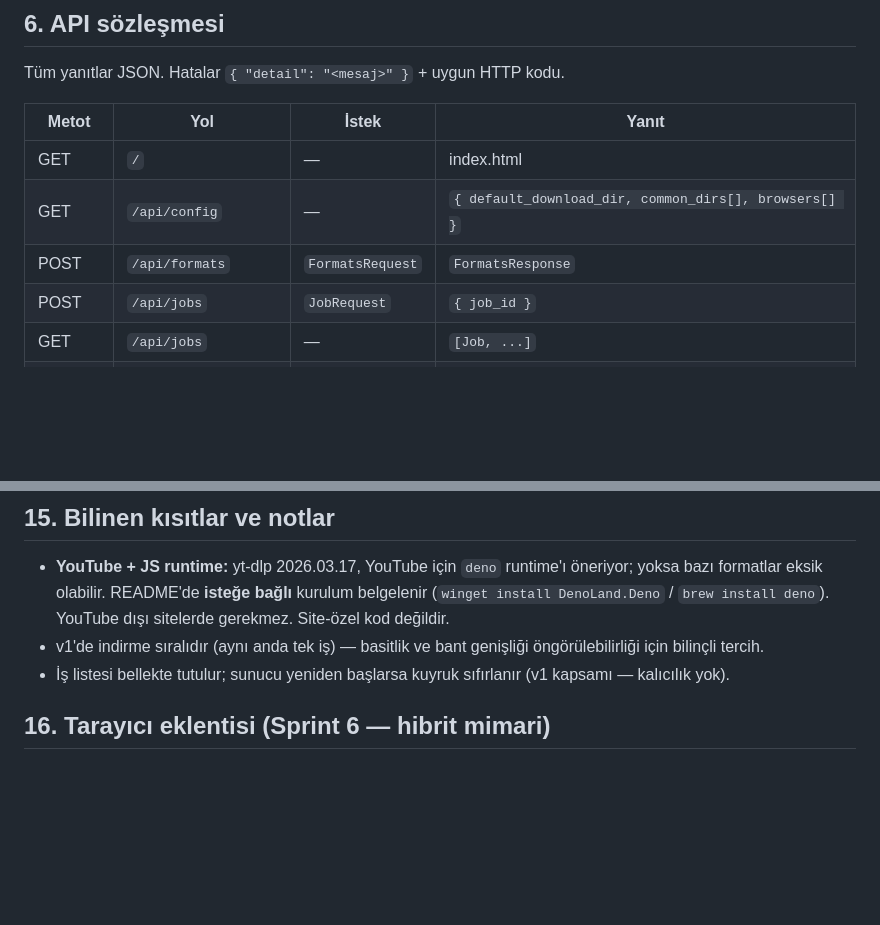
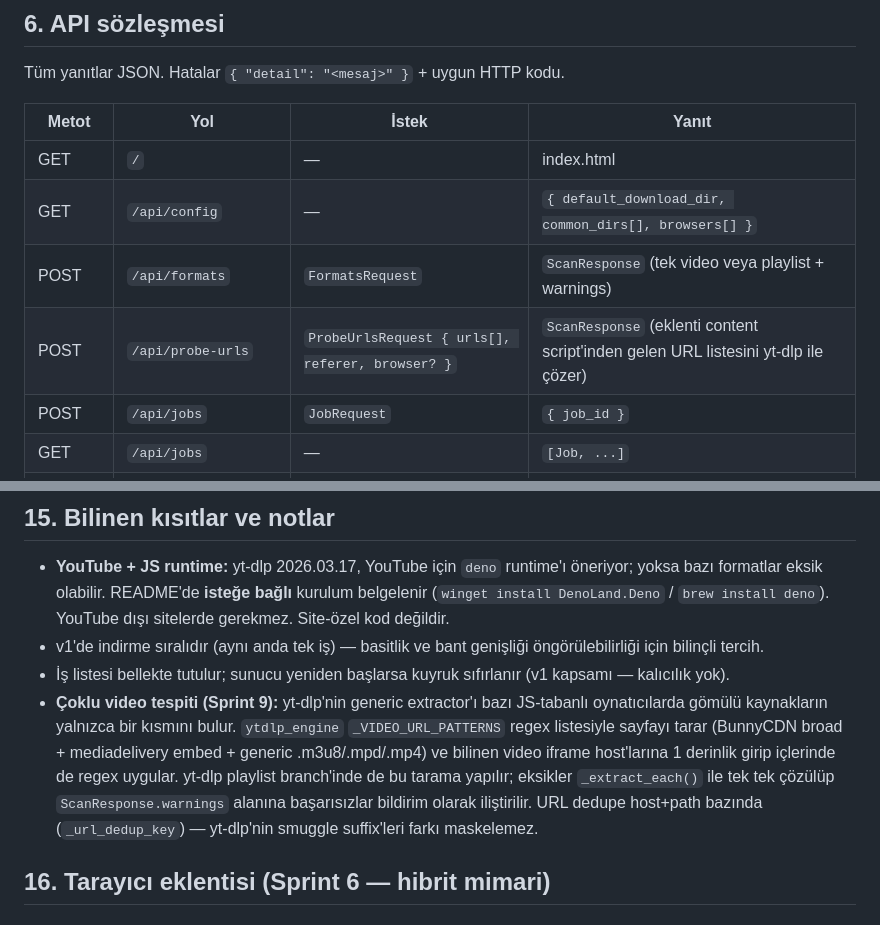
Before and after one commit to miracakkyn/pluck, a Markdown page: DESIGN.md, 2 parts joined by grey strips. Drawn GitHub-style; blank space fills up the shorter version.

```diff
--- a/DESIGN.md
+++ b/DESIGN.md
@@ -149,7 +149,8 @@ Tüm yanıtlar JSON. Hatalar `{ "detail": "<mesaj>" }` + uygun HTTP kodu.
 |---|---|---|---|
 | GET | `/` | — | index.html |
 | GET | `/api/config` | — | `{ default_download_dir, common_dirs[], browsers[] }` |
-| POST | `/api/formats` | `FormatsRequest` | `FormatsResponse` |
+| POST | `/api/formats` | `FormatsRequest` | `ScanResponse` (tek video veya playlist + warnings) |
+| POST | `/api/probe-urls` | `ProbeUrlsRequest { urls[], referer, browser? }` | `ScanResponse` (eklenti content script'inden gelen URL listesini yt-dlp ile çözer) |
 | POST | `/api/jobs` | `JobRequest` | `{ job_id }` |
 | GET | `/api/jobs` | — | `[Job, ...]` |
 | DELETE | `/api/jobs/{job_id}` | — | `{ job_id, status }` |
@@ -263,6 +264,15 @@ script'leri (venv bootstrap komutları).
   öngörülebilirliği için bilinçli tercih.
 - İş listesi bellekte tutulur; sunucu yeniden başlarsa kuyruk sıfırlanır
   (v1 kapsamı — kalıcılık yok).
+- **Çoklu video tespiti (Sprint 9):** yt-dlp'nin generic extractor'ı bazı
+  JS-tabanlı oynatıcılarda gömülü kaynakların yalnızca bir kısmını bulur.
+  `ytdlp_engine` `_VIDEO_URL_PATTERNS` regex listesiyle sayfayı tarar
+  (BunnyCDN broad + mediadelivery embed + generic .m3u8/.mpd/.mp4) ve
+  bilinen video iframe host'larına 1 derinlik girip içlerinde de regex
+  uygular. yt-dlp playlist branch'inde de bu tarama yapılır; eksikler
+  `_extract_each()` ile tek tek çözülüp `ScanResponse.warnings` alanına
+  başarısızlar bildirim olarak iliştirilir. URL dedupe host+path bazında
+  (`_url_dedup_key`) — yt-dlp'nin smuggle suffix'leri farkı maskelemez.
 
 ## 16. Tarayıcı eklentisi (Sprint 6 — hibrit mimari)
 
```
Also changed, not shown: other parts of DESIGN.md (+71 -2 lines), CLAUDE.md (+3 -1 lines).
